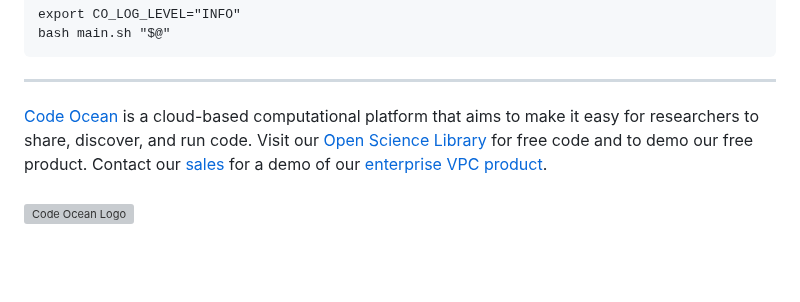
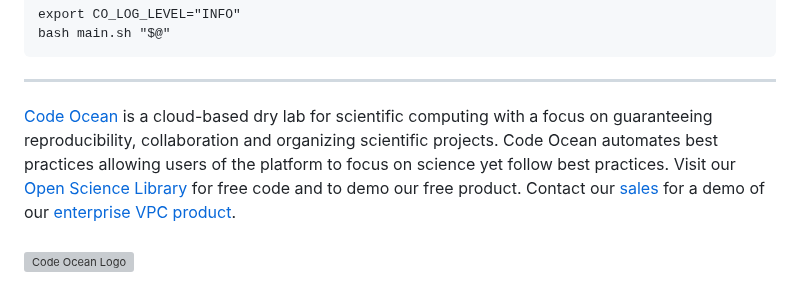
Before and after one commit to codeocean/co_aux_tools, a Markdown page: README.md, the part around the change. Drawn GitHub-style; blank space fills up the shorter version; grey boxes are pictures that could not be loaded.

```diff
--- a/README.md
+++ b/README.md
@@ -120,5 +120,5 @@ bash main.sh "$@"
 
 ---
 
-[Code Ocean](https://codeocean.com/) is a cloud-based computational platform that aims to make it easy for researchers to share, discover, and run code. Visit our [Open Science Library](https://codeocean.com/explore) for free code and to demo our free product. Contact our [sales](https://codeocean.com/contact-us/sales/) for a demo of our [enterprise VPC product](https://codeocean.com/product/).<br /><br />
+[Code Ocean](https://codeocean.com/) is a cloud-based dry lab for scientific computing with a focus on guaranteeing reproducibility, collaboration and organizing scientific projects. Code Ocean automates best practices allowing users of the platform to focus on science yet follow best practices. Visit our [Open Science Library](https://codeocean.com/explore) for free code and to demo our free product. Contact our [sales](https://codeocean.com/contact-us/sales/) for a demo of our [enterprise VPC product](https://codeocean.com/product/).<br /><br />
 [![Code Ocean Logo](https://github.com/codeocean/branding/raw/main/logo/CO_logo_68x36.png)](https://www.codeocean.com)
```
